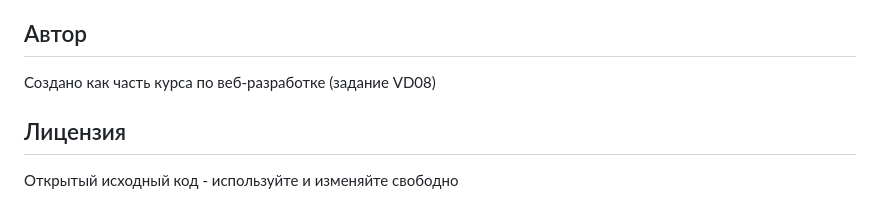
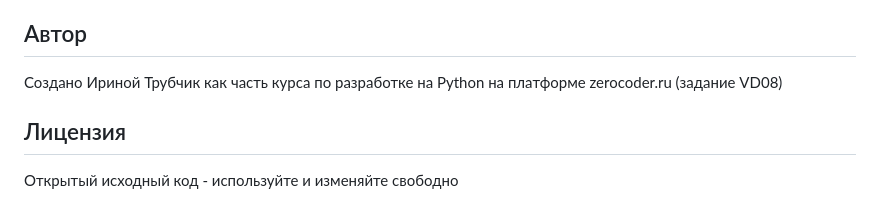
Before and after one commit to IrinaZeroDev/web-dev, a Markdown page: VD08/README.md, the part around the change. GitHub-like rendering.

```diff
--- a/VD08/README.md
+++ b/VD08/README.md
@@ -86,7 +86,7 @@ VD08/
 
 ## Автор
 
-Создано как часть курса по веб-разработке (задание VD08)
+Создано Ириной Трубчик как часть курса по разработке на Python на платформе zerocoder.ru (задание VD08)
 
 ## Лицензия
 
```
